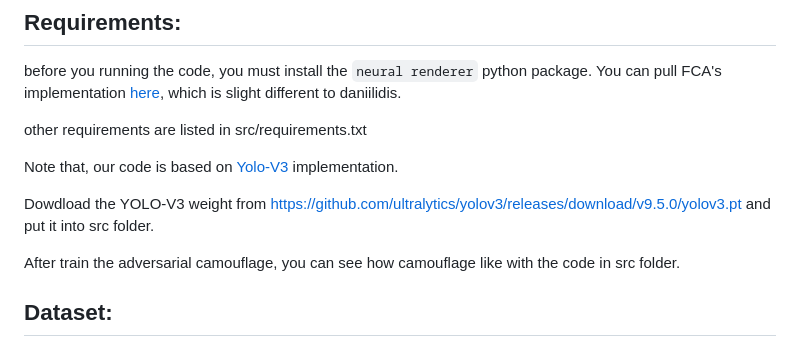
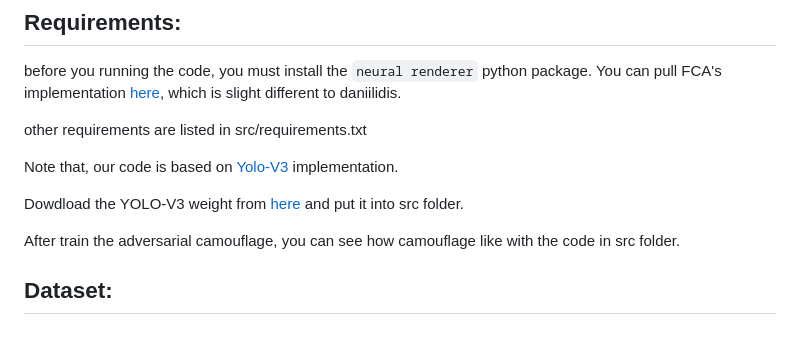
Before and after one commit to SeRAlab/Robust-and-Accurate-UV-map-based-Camouflage-Attack, a Markdown page: README.md, the part around the change. Drawn GitHub-style.

Commit message:
refine Readme

```diff
--- a/README.md
+++ b/README.md
@@ -18,7 +18,7 @@ other requirements are listed in src/requirements.txt
 
 Note that, our code is based on [Yolo-V3](https://github.com/ultralytics/yolov3) implementation.
 
-Dowdload the YOLO-V3 weight from [https://github.com/ultralytics/yolov3/releases/download/v9.5.0/yolov3.pt](https://github.com/ultralytics/yolov3/releases/download/v9.5.0/yolov3.pt) and put it into src folder.
+Dowdload the YOLO-V3 weight from [here](https://github.com/ultralytics/yolov3/releases/download/v9.5.0/yolov3.pt) and put it into src folder.
 
 After train the adversarial camouflage, you can see how camouflage like with the code in src folder.
 
```
